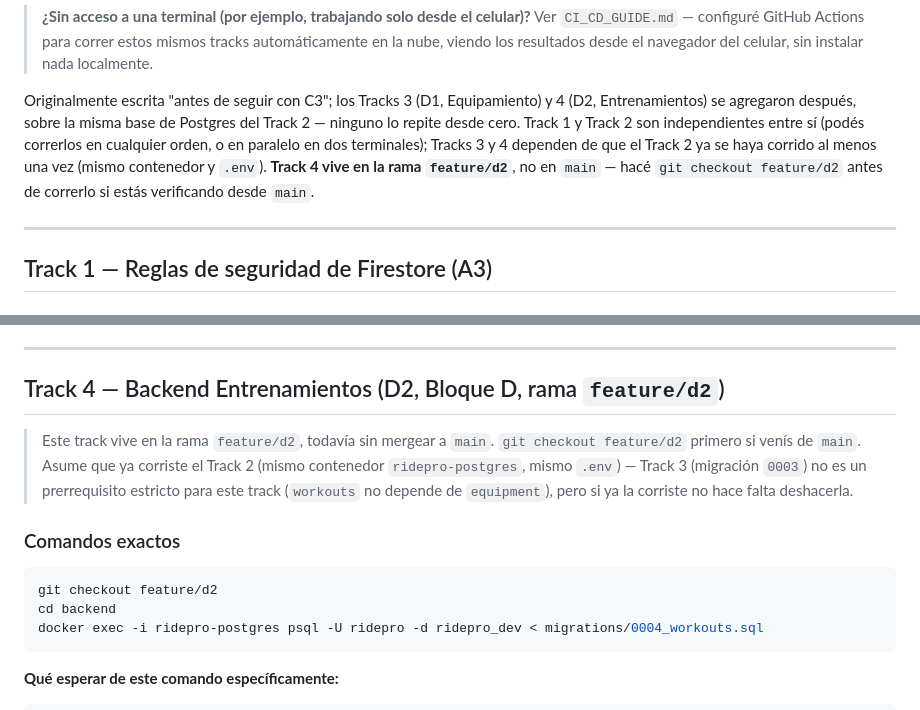
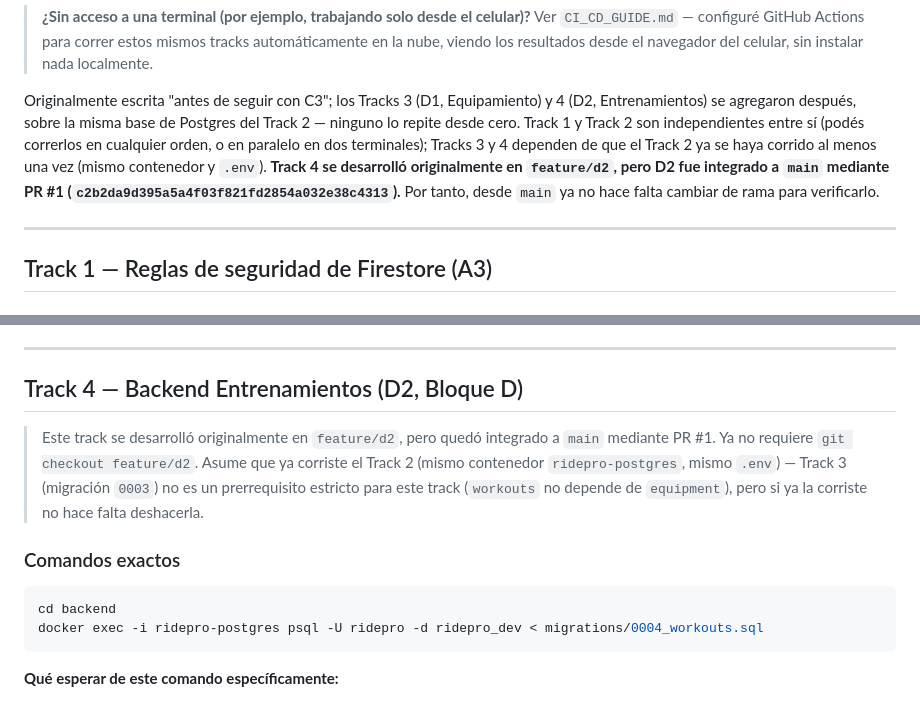
Before and after one commit to freddyestebancuervo/rouvy_pro, a Markdown page: VERIFICATION_GUIDE.md, 2 parts joined by grey strips. Drawn GitHub-style.

````diff
--- a/VERIFICATION_GUIDE.md
+++ b/VERIFICATION_GUIDE.md
@@ -11,9 +11,9 @@ misma base de Postgres del Track 2 — ninguno lo repite desde cero. Track
 1 y Track 2 son independientes entre sí (podés correrlos en cualquier
 orden, o en paralelo en dos terminales); Tracks 3 y 4 dependen de que el
 Track 2 ya se haya corrido al menos una vez (mismo contenedor y `.env`).
-**Track 4 vive en la rama `feature/d2`**, no en `main` — hacé
-`git checkout feature/d2` antes de correrlo si estás verificando desde
-`main`.
+**Track 4 se desarrolló originalmente en `feature/d2`, pero D2 fue
+integrado a `main` mediante PR #1 (`c2b2da9d395a5a4f03f821fd2854a032e38c4313`).**
+Por tanto, desde `main` ya no hace falta cambiar de rama para verificarlo.
 
 ---
 
@@ -270,19 +270,18 @@ npm run test:e2e
 
 ---
 
-## Track 4 — Backend Entrenamientos (D2, Bloque D, rama `feature/d2`)
+## Track 4 — Backend Entrenamientos (D2, Bloque D)
 
-> Este track vive en la rama `feature/d2`, todavía sin mergear a `main`.
-> `git checkout feature/d2` primero si venís de `main`. Asume que ya
-> corriste el Track 2 (mismo contenedor `ridepro-postgres`, mismo
-> `.env`) — Track 3 (migración `0003`) no es un prerrequisito estricto
-> para este track (`workouts` no depende de `equipment`), pero si ya la
-> corriste no hace falta deshacerla.
+> Este track se desarrolló originalmente en `feature/d2`, pero quedó
+> integrado a `main` mediante PR #1. Ya no requiere `git checkout
+> feature/d2`. Asume que ya corriste el Track 2 (mismo contenedor
+> `ridepro-postgres`, mismo `.env`) — Track 3 (migración `0003`) no es un
+> prerrequisito estricto para este track (`workouts` no depende de
+> `equipment`), pero si ya la corriste no hace falta deshacerla.
 
 ### Comandos exactos
 
 ```bash
-git checkout feature/d2
 cd backend
 docker exec -i ridepro-postgres psql -U ridepro -d ridepro_dev < migrations/0004_workouts.sql
 ```
````
Also changed, not shown: CHANGELOG.md (+11 -7 lines), ROADMAP_M0_M1.md (+16 -14 lines).
